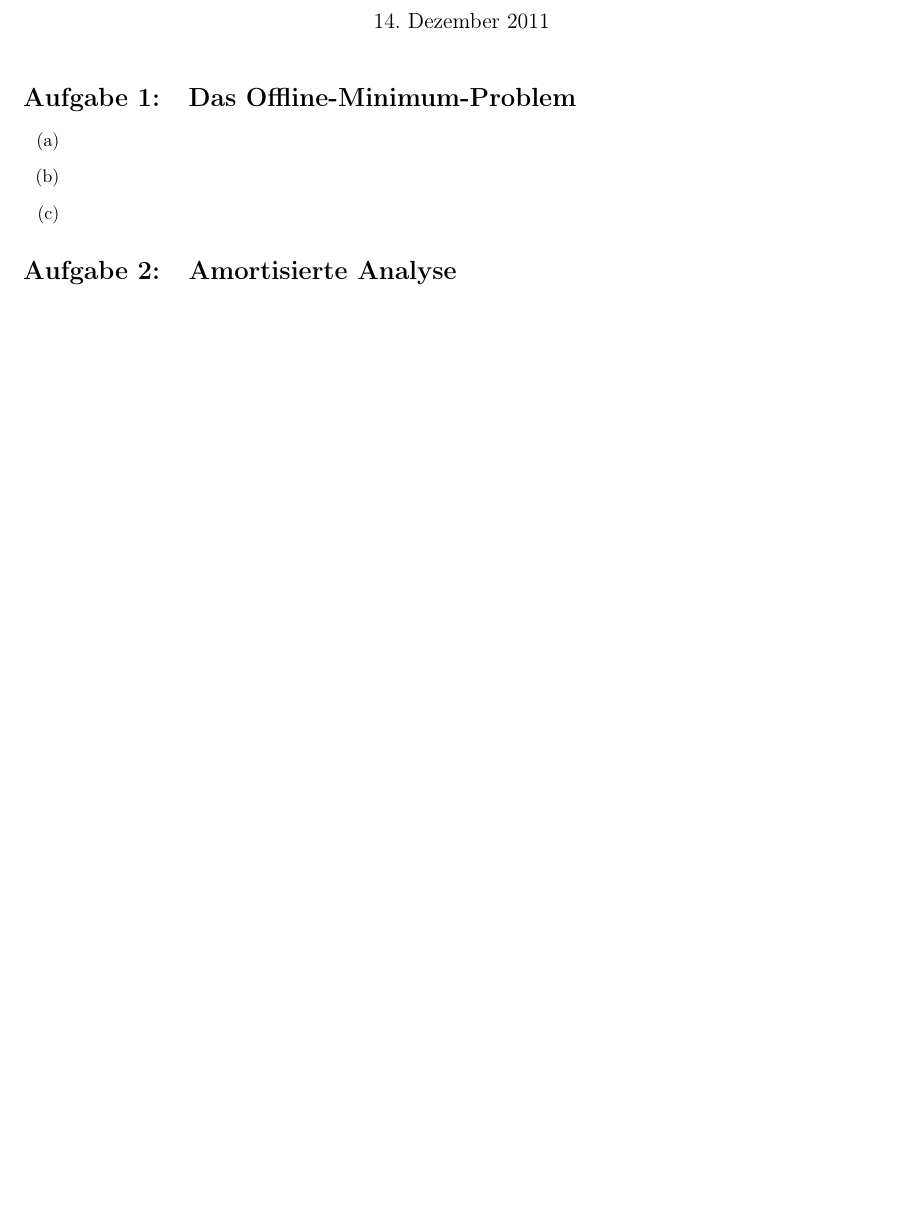
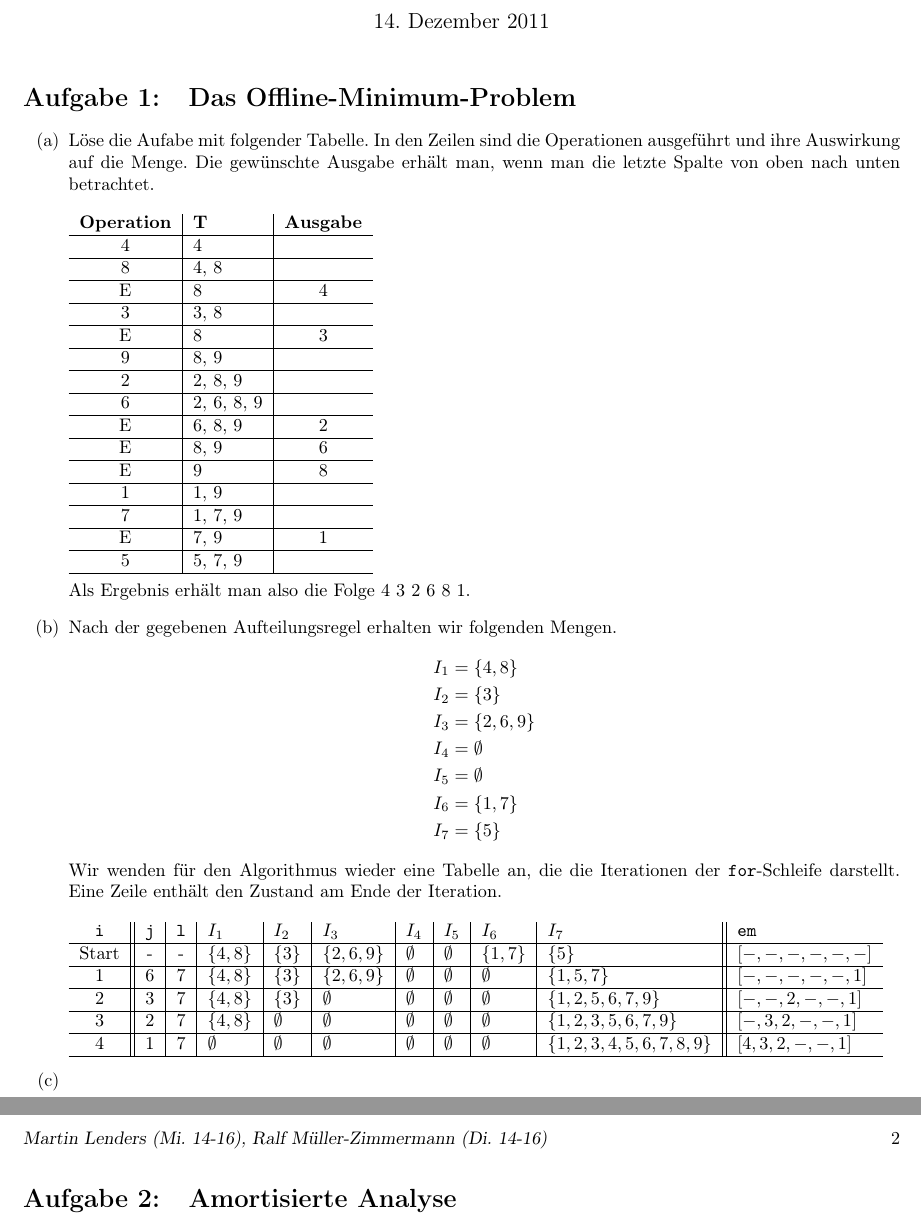
Before and after one commit to miri64/Uni-WS1112, a LaTeX document (HA/u08/u08_gruppe_m&r.tex): part of the page before the commit and two parts of pages 1 and 2 of 2 after it, the two joined at a grey line, cut so that both start at the same text, the shorter picture padded with empty space. Compiled offline with LaTeX, dvips and Ghostscript.

Commit message:
[HA] zettel 8 m&r 1a) fertig b) angefangen.

```diff
--- a/HA/u08/u08_gruppe_m&r.tex
+++ b/HA/u08/u08_gruppe_m&r.tex
@@ -60,8 +60,65 @@
 
 \section{Das Offline-Minimum-Problem}
 \begin{enumerate}
-\item
-\item
+\item  Löse die Aufabe mit folgender Tabelle. In den Zeilen sind die Operationen ausgeführt und ihre Auswirkung auf die Menge. Die gewünschte Ausgabe erhält man, wenn man die letzte Spalte von oben nach unten betrachtet.\\ \\
+	\begin{tabular}{ c | l | c }
+	\textbf{Operation} & \textbf{T} & \textbf{Ausgabe} \\
+	\hline
+	4 & 4 & \\
+	\hline
+	8 & 4, 8 & \\
+	\hline
+	E & 8 & 4 \\
+	\hline
+	3 & 3, 8 & \\
+	\hline
+	E & 8 & 3 \\
+	\hline
+	9 & 8, 9 & \\
+	\hline
+	2 & 2, 8, 9 & \\
+	\hline
+	6 & 2, 6, 8, 9 & \\
+	\hline
+	E & 6, 8, 9 & 2 \\
+	\hline
+	E & 8, 9 & 6 \\
+	\hline
+	E & 9 & 8 \\
+	\hline
+	1 & 1, 9 & \\
+	\hline
+	7 & 1, 7, 9 & \\
+	\hline
+	E & 7, 9 & 1 \\
+	\hline
+	5 & 5, 7, 9 & \\
+	\hline
+	\end{tabular}\\ \\
+	Als Ergebnis erhält man also die Folge 4 3 2 6 8 1.
+\item   Nach der gegebenen Aufteilungsregel erhalten wir folgenden Mengen.\begin{align*}
+	&I_1 = \{4, 8\}\\
+	&I_2 = \{3\}\\
+	&I_3 =\{2, 6, 9\}\\
+	&I_4 = \emptyset \\
+	&I_5 = \emptyset \\
+	&I_6 = \{1, 7\}\\
+	&I_7 = \{5\}
+	\end{align*}
+	Wir wenden für den Algorithmus wieder eine Tabelle an, die die Iterationen der \texttt{for}-Schleife darstellt. Eine Zeile enthält den Zustand am Ende der Iteration.\\ \\
+	\begin{tabular}{ c || c | c | l | l | l | l | l | l | l || l }
+	\texttt{i} & \texttt{j} & \texttt{l} & \textbf{$I_1$} & \textbf{$I_2$} & \textbf{$I_3$} & \textbf{$I_4$} & \textbf{$I_5$} & \textbf{$I_6$} & \textbf{$I_7$} & \texttt{em}\\
+	\hline
+	Start & - & - & $\{4, 8\}$ & $\{3\}$ & $\{2, 6, 9\}$ & $\emptyset$ & $\emptyset$ & $\{1, 7\}$ & $\{5\}$ & $[-, -, -, -, -, -]$ \\
+	\hline
+	1 & 6 & 7 & $\{4, 8\}$ & $\{3\}$ & $\{2, 6, 9\}$ & $\emptyset$ & $\emptyset$ & $\emptyset$ & $\{1, 5, 7\}$ & $[-, -, -, -, -, 1]$ \\
+	\hline
+	2 & 3 & 7 & $\{4, 8\}$ & $\{3\}$ & $\emptyset$ & $\emptyset$ & $\emptyset$ & $\emptyset$ & $\{1, 2, 5, 6, 7, 9\}$ & $[-, -, 2, -, -, 1]$ \\
+	\hline
+	3 & 2 & 7 & $\{4, 8\}$ & $\emptyset$ & $\emptyset$ & $\emptyset$ & $\emptyset$ & $\emptyset$ & $\{1, 2, 3, 5, 6, 7, 9\}$ & $[-, 3, 2, -, -, 1]$ \\
+	\hline	4 & 1 & 7 & $\emptyset$ & $\emptyset$ & $\emptyset$ & $\emptyset$ & $\emptyset$ & $\emptyset$ & $\{1, 2, 3, 4, 5, 6, 7, 8, 9\}$ & $[4, 3, 2, -, -, 1]$ \\
+	\hline
+	\end{tabular}
 \item
 \end{enumerate}
 
```
